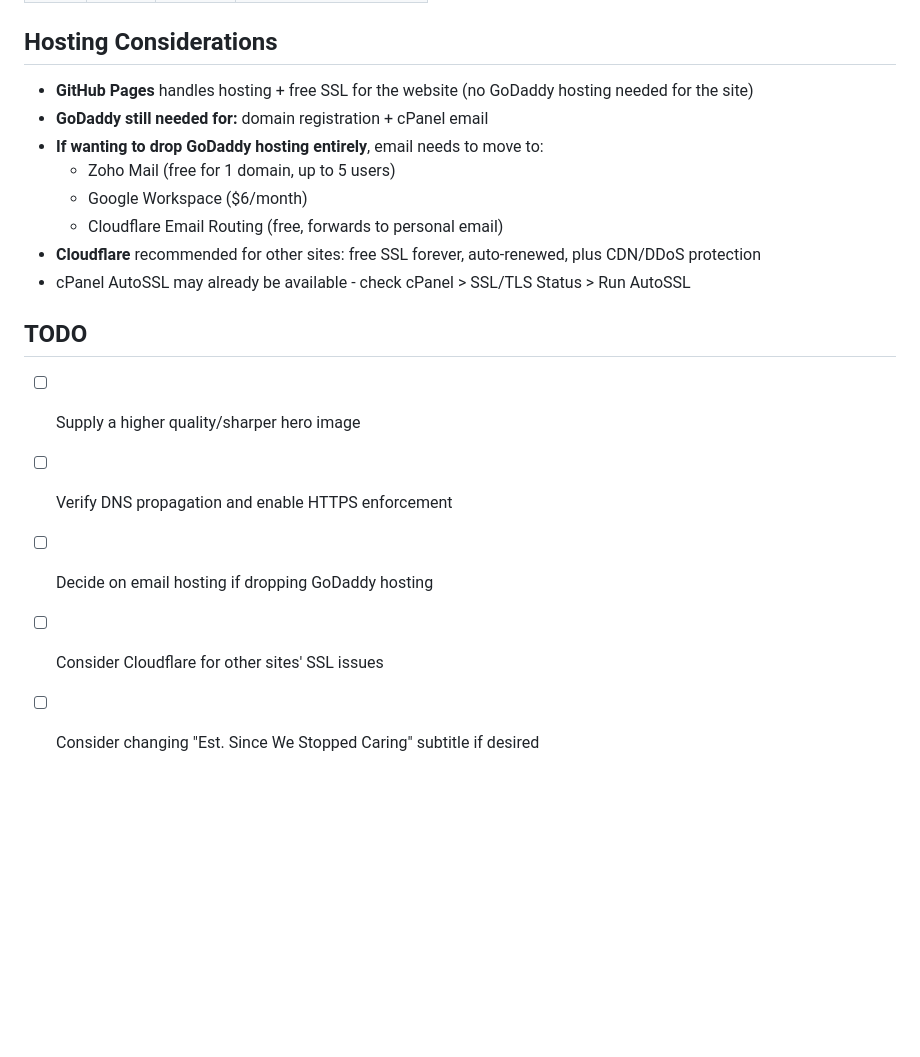
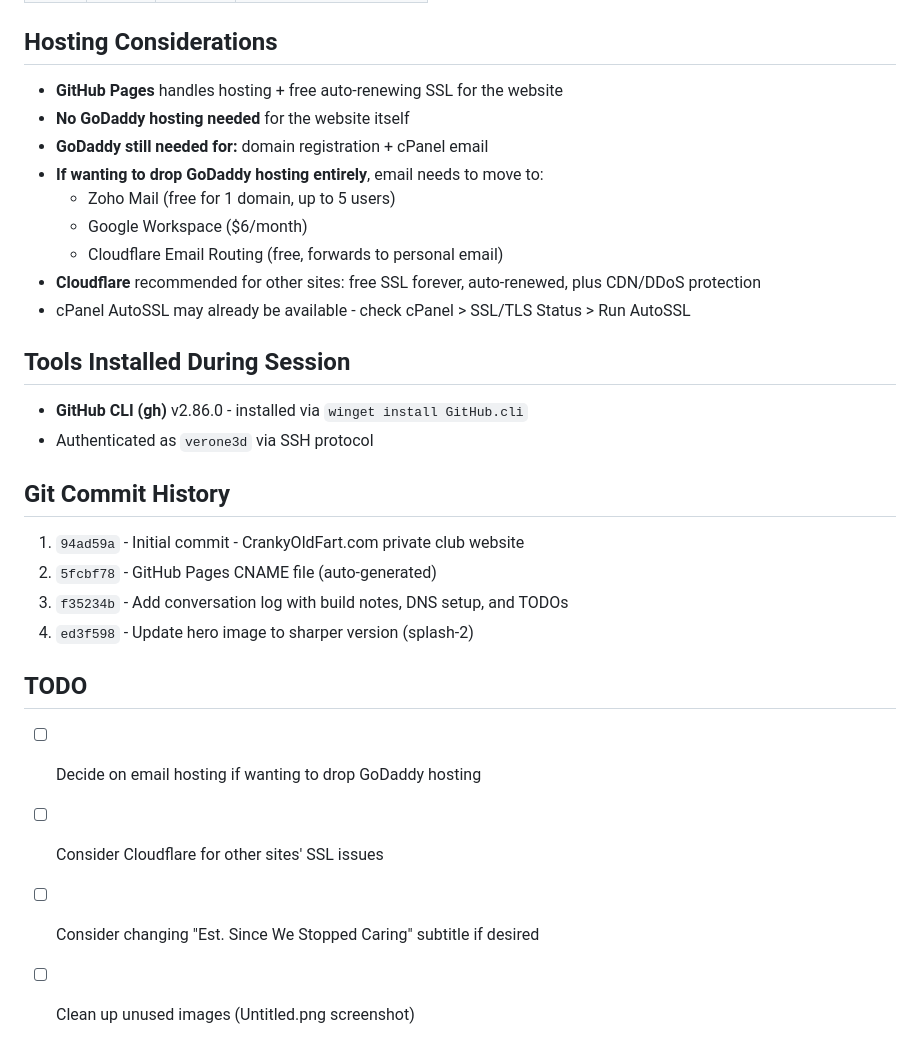
Before and after one commit to verone3d/crankyoldfart.com, a Markdown page: conversation-log.md, the part around one of its changes. Drawn GitHub-style; blank space fills up the shorter version.

```diff
--- a/conversation-log.md
+++ b/conversation-log.md
@@ -58,7 +73,8 @@
 | A    | mail | -        | (cPanel server IP)     |
 
 ## Hosting Considerations
-- **GitHub Pages** handles hosting + free SSL for the website (no GoDaddy hosting needed for the site)
+- **GitHub Pages** handles hosting + free auto-renewing SSL for the website
+- **No GoDaddy hosting needed** for the website itself
 - **GoDaddy still needed for:** domain registration + cPanel email
 - **If wanting to drop GoDaddy hosting entirely**, email needs to move to:
   - Zoho Mail (free for 1 domain, up to 5 users)
@@ -67,9 +83,18 @@
 - **Cloudflare** recommended for other sites: free SSL forever, auto-renewed, plus CDN/DDoS protection
 - cPanel AutoSSL may already be available - check cPanel > SSL/TLS Status > Run AutoSSL
 
+## Tools Installed During Session
+- **GitHub CLI (gh)** v2.86.0 - installed via `winget install GitHub.cli`
+- Authenticated as `verone3d` via SSH protocol
+
+## Git Commit History
+1. `94ad59a` - Initial commit - CrankyOldFart.com private club website
+2. `5fcbf78` - GitHub Pages CNAME file (auto-generated)
+3. `f35234b` - Add conversation log with build notes, DNS setup, and TODOs
+4. `ed3f598` - Update hero image to sharper version (splash-2)
+
 ## TODO
-- [ ] Supply a higher quality/sharper hero image
-- [ ] Verify DNS propagation and enable HTTPS enforcement
-- [ ] Decide on email hosting if dropping GoDaddy hosting
+- [ ] Decide on email hosting if wanting to drop GoDaddy hosting
 - [ ] Consider Cloudflare for other sites' SSL issues
 - [ ] Consider changing "Est. Since We Stopped Caring" subtitle if desired
+- [ ] Clean up unused images (Untitled.png screenshot)
```
Also changed, not shown: other parts of conversation-log.md (+30 -15 lines).
